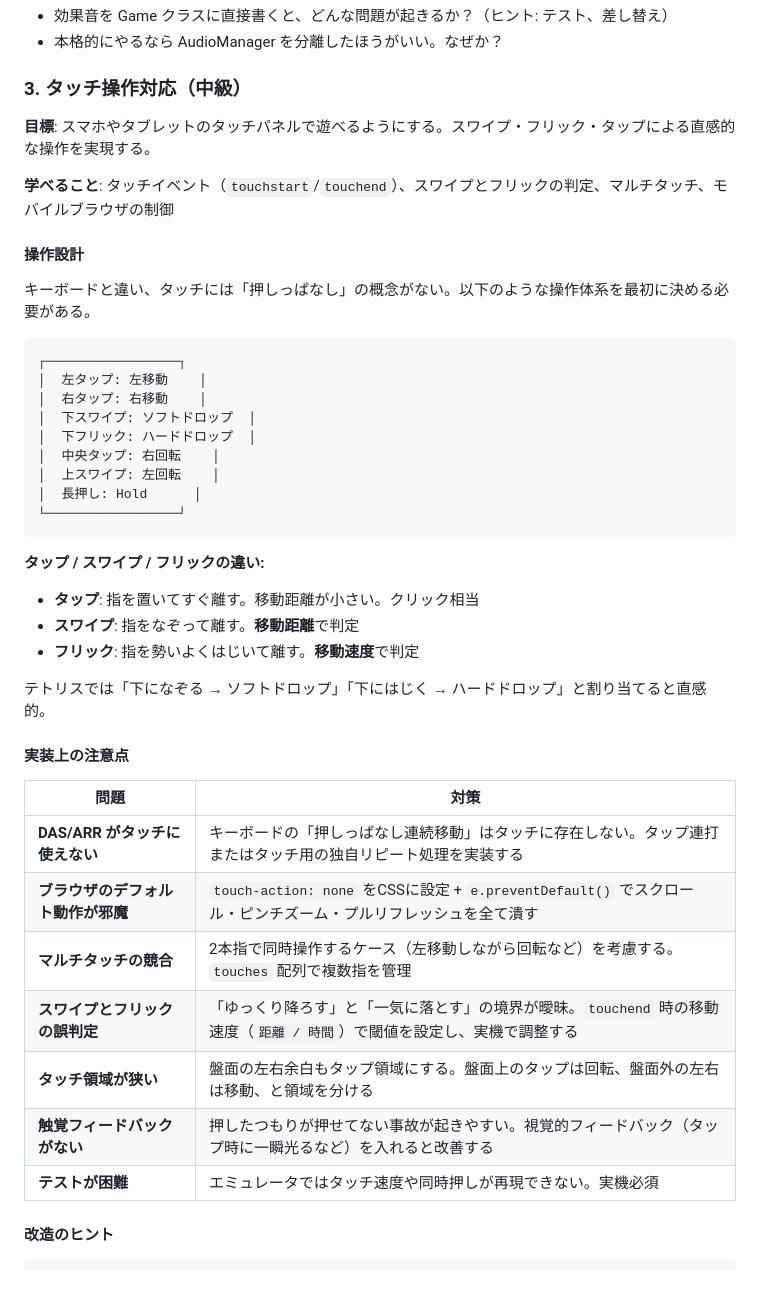
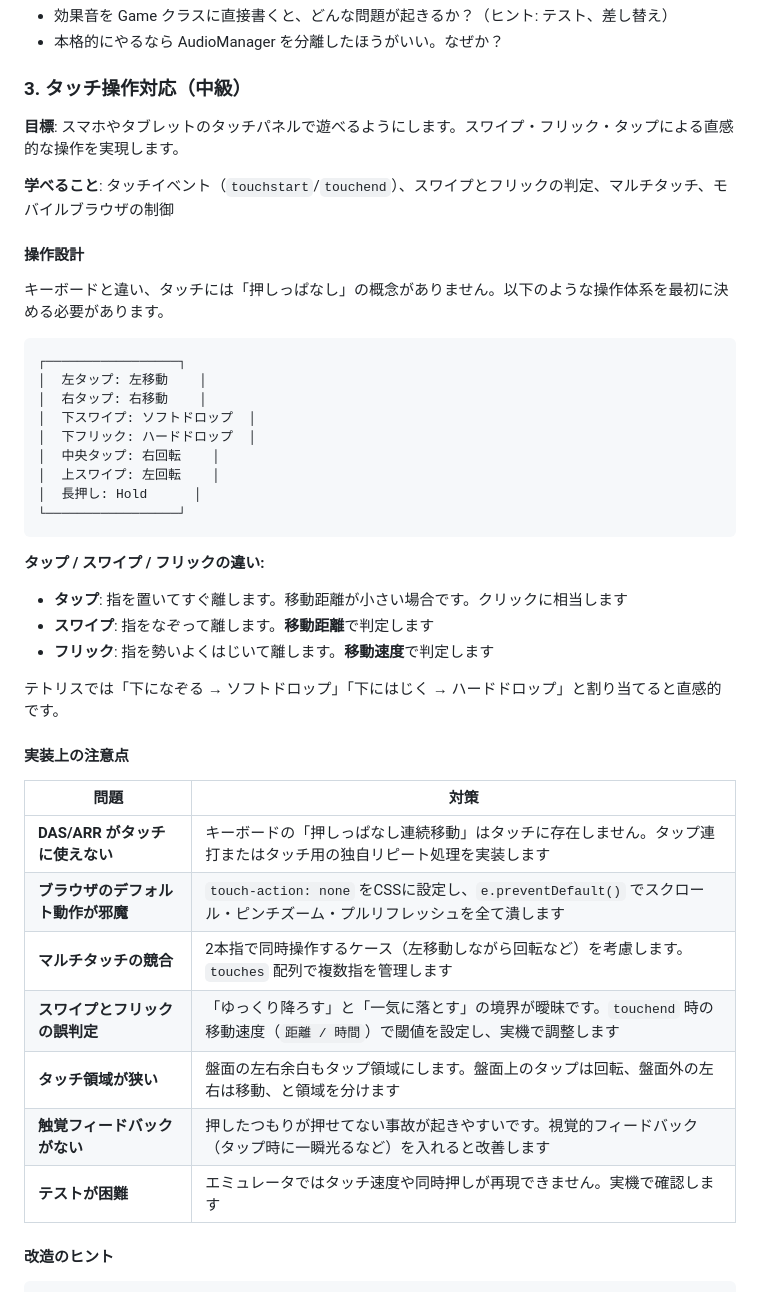
Before and after one commit to amenohimo/tetris, a Markdown page: docs/tutorial/15-next-steps.md, the part around the change. Drawn GitHub-style.

Commit message:
docs: タッチ操作課題の口調をですます調に修正

````diff
--- a/docs/tutorial/15-next-steps.md
+++ b/docs/tutorial/15-next-steps.md
@@ -109,13 +109,13 @@ private clearLines(): void {
 
 ### 3. タッチ操作対応（中級）
 
-**目標**: スマホやタブレットのタッチパネルで遊べるようにする。スワイプ・フリック・タップによる直感的な操作を実現する。
+**目標**: スマホやタブレットのタッチパネルで遊べるようにします。スワイプ・フリック・タップによる直感的な操作を実現します。
 
 **学べること**: タッチイベント（`touchstart`/`touchend`）、スワイプとフリックの判定、マルチタッチ、モバイルブラウザの制御
 
 #### 操作設計
 
-キーボードと違い、タッチには「押しっぱなし」の概念がない。以下のような操作体系を最初に決める必要がある。
+キーボードと違い、タッチには「押しっぱなし」の概念がありません。以下のような操作体系を最初に決める必要があります。
 
 ```
 ┌─────────────────┐
@@ -130,23 +130,23 @@ private clearLines(): void {
 ```
 
 **タップ / スワイプ / フリックの違い:**
-- **タップ**: 指を置いてすぐ離す。移動距離が小さい。クリック相当
-- **スワイプ**: 指をなぞって離す。**移動距離**で判定
-- **フリック**: 指を勢いよくはじいて離す。**移動速度**で判定
+- **タップ**: 指を置いてすぐ離します。移動距離が小さい場合です。クリックに相当します
+- **スワイプ**: 指をなぞって離します。**移動距離**で判定します
+- **フリック**: 指を勢いよくはじいて離します。**移動速度**で判定します
 
-テトリスでは「下になぞる → ソフトドロップ」「下にはじく → ハードドロップ」と割り当てると直感的。
+テトリスでは「下になぞる → ソフトドロップ」「下にはじく → ハードドロップ」と割り当てると直感的です。
 
 #### 実装上の注意点
 
 | 問題 | 対策 |
 |------|------|
-| **DAS/ARR がタッチに使えない** | キーボードの「押しっぱなし連続移動」はタッチに存在しない。タップ連打またはタッチ用の独自リピート処理を実装する |
-| **ブラウザのデフォルト動作が邪魔** | `touch-action: none` をCSSに設定 + `e.preventDefault()` でスクロール・ピンチズーム・プルリフレッシュを全て潰す |
-| **マルチタッチの競合** | 2本指で同時操作するケース（左移動しながら回転など）を考慮する。`touches` 配列で複数指を管理 |
-| **スワイプとフリックの誤判定** | 「ゆっくり降ろす」と「一気に落とす」の境界が曖昧。`touchend` 時の移動速度（`距離 / 時間`）で閾値を設定し、実機で調整する |
-| **タッチ領域が狭い** | 盤面の左右余白もタップ領域にする。盤面上のタップは回転、盤面外の左右は移動、と領域を分ける |
-| **触覚フィードバックがない** | 押したつもりが押せてない事故が起きやすい。視覚的フィードバック（タップ時に一瞬光るなど）を入れると改善する |
-| **テストが困難** | エミュレータではタッチ速度や同時押しが再現できない。実機必須 |
+| **DAS/ARR がタッチに使えない** | キーボードの「押しっぱなし連続移動」はタッチに存在しません。タップ連打またはタッチ用の独自リピート処理を実装します |
+| **ブラウザのデフォルト動作が邪魔** | `touch-action: none` をCSSに設定し、`e.preventDefault()` でスクロール・ピンチズーム・プルリフレッシュを全て潰します |
+| **マルチタッチの競合** | 2本指で同時操作するケース（左移動しながら回転など）を考慮します。`touches` 配列で複数指を管理します |
+| **スワイプとフリックの誤判定** | 「ゆっくり降ろす」と「一気に落とす」の境界が曖昧です。`touchend` 時の移動速度（`距離 / 時間`）で閾値を設定し、実機で調整します |
+| **タッチ領域が狭い** | 盤面の左右余白もタップ領域にします。盤面上のタップは回転、盤面外の左右は移動、と領域を分けます |
+| **触覚フィードバックがない** | 押したつもりが押せてない事故が起きやすいです。視覚的フィードバック（タップ時に一瞬光るなど）を入れると改善します |
+| **テストが困難** | エミュレータではタッチ速度や同時押しが再現できません。実機で確認します |
 
 #### 改造のヒント
 
````
